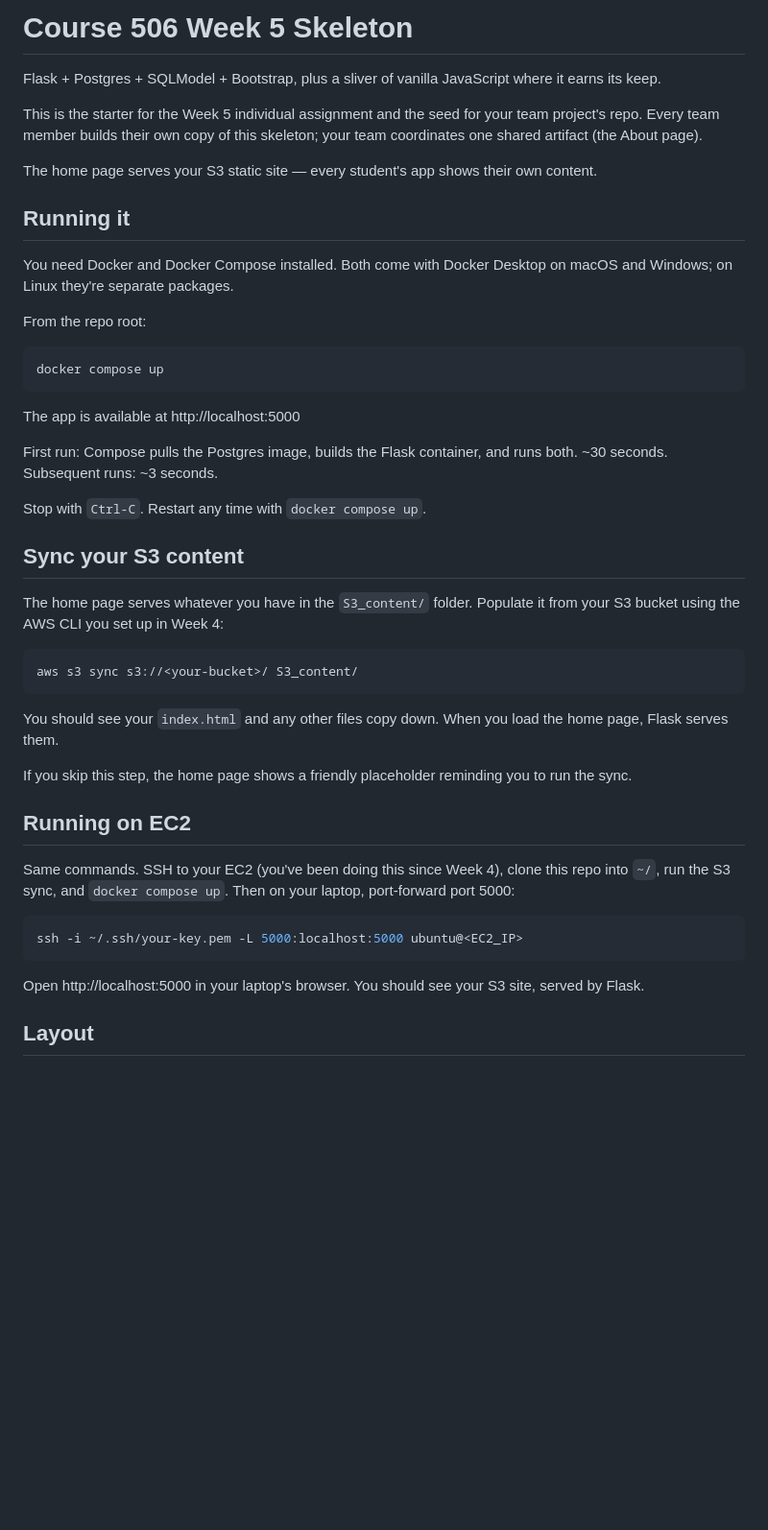
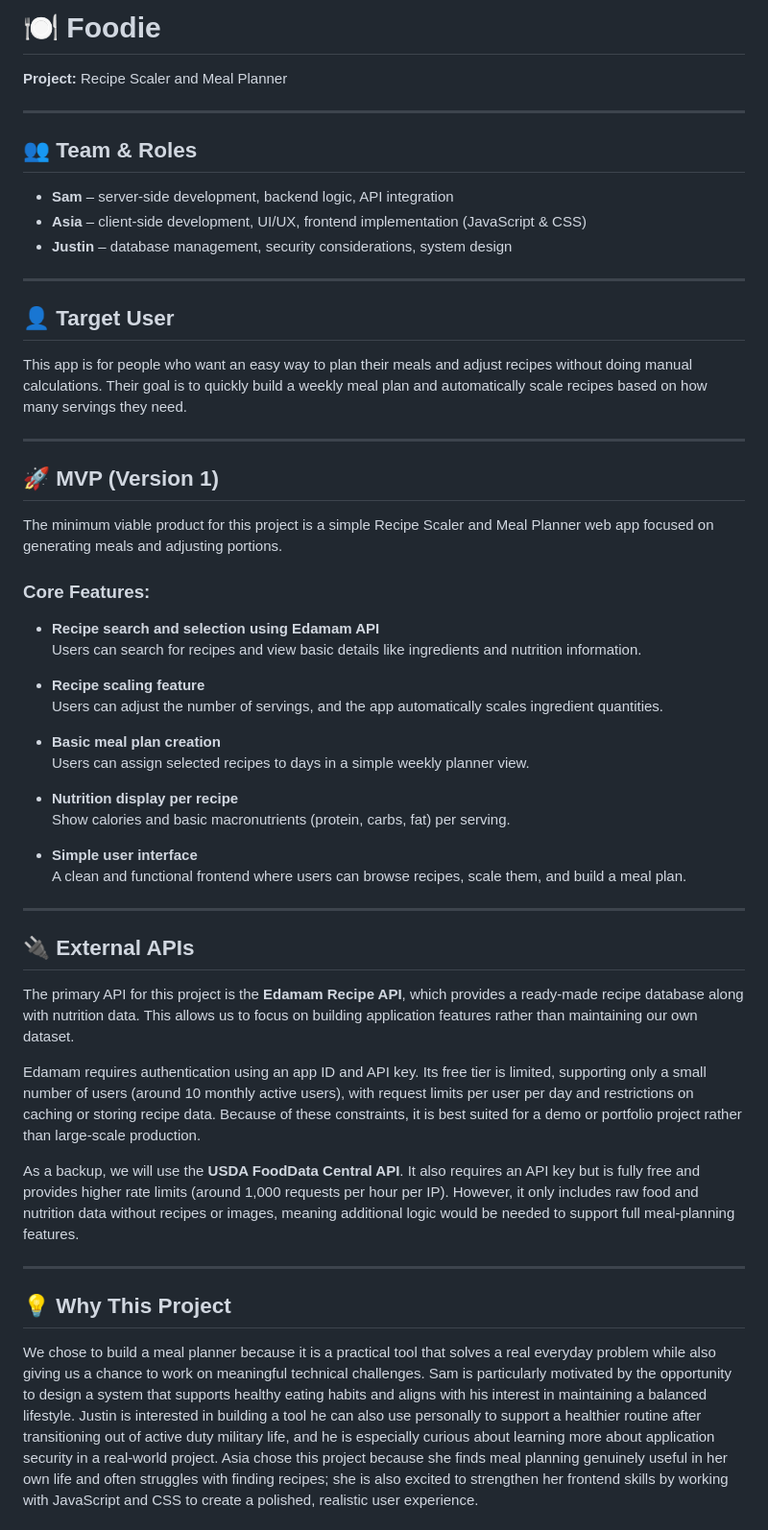
Before and after one commit to TeamDelta506/Foodie, a Markdown page: README.md, the part around one of its changes. Shown at 96% size. Rendered like a GitHub page; blank space fills up the shorter version.

````diff
--- a/README.md
+++ b/README.md
@@ -1,49 +1,53 @@
-# Course 506 Week 5 Skeleton
+# 🍽️ Foodie
+**Project:** Recipe Scaler and Meal Planner
 
-Flask + Postgres + SQLModel + Bootstrap, plus a sliver of vanilla JavaScript where it earns its keep.
+---
 
-This is the starter for the Week 5 individual assignment and the seed for your team project's repo. Every team member builds their own copy of this skeleton; your team coordinates one shared artifact (the About page).
+## 👥 Team & Roles
+- **Sam** – server-side development, backend logic, API integration
+- **Asia** – client-side development, UI/UX, frontend implementation (JavaScript & CSS)
+- **Justin** – database management, security considerations, system design
 
-The home page serves your S3 static site — every student's app shows their own content.
+---
 
-## Running it
+## 👤 Target User
+This app is for people who want an easy way to plan their meals and adjust recipes without doing manual calculations. Their goal is to quickly build a weekly meal plan and automatically scale recipes based on how many servings they need.
 
-You need Docker and Docker Compose installed. Both come with Docker Desktop on macOS and Windows; on Linux they're separate packages.
+---
 
-From the repo root:
+## 🚀 MVP (Version 1)
 
-```bash
-docker compose up
-```
+The minimum viable product for this project is a simple Recipe Scaler and Meal Planner web app focused on generating meals and adjusting portions.
 
-The app is available at http://localhost:5000
+### Core Features:
+- **Recipe search and selection using Edamam API**
+  Users can search for recipes and view basic details like ingredients and nutrition information.
 
-First run: Compose pulls the Postgres image, builds the Flask container, and runs both. ~30 seconds.
-Subsequent runs: ~3 seconds.
+- **Recipe scaling feature**
+  Users can adjust the number of servings, and the app automatically scales ingredient quantities.
 
-Stop with `Ctrl-C`. Restart any time with `docker compose up`.
+- **Basic meal plan creation**
+  Users can assign selected recipes to days in a simple weekly planner view.
 
-## Sync your S3 content
+- **Nutrition display per recipe**
+  Show calories and basic macronutrients (protein, carbs, fat) per serving.
 
-The home page serves whatever you have in the `S3_content/` folder. Populate it from your S3 bucket using the AWS CLI you set up in Week 4:
+- **Simple user interface**
+  A clean and functional frontend where users can browse recipes, scale them, and build a meal plan.
 
-```bash
-aws s3 sync s3://<your-bucket>/ S3_content/
-```
+---
 
-You should see your `index.html` and any other files copy down. When you load the home page, Flask serves them.
+## 🔌 External APIs
 
-If you skip this step, the home page shows a friendly placeholder reminding you to run the sync.
+The primary API for this project is the **Edamam Recipe API**, which provides a ready-made recipe database along with nutrition data. This allows us to focus on building application features rather than maintaining our own dataset.
 
-## Running on EC2
+Edamam requires authentication using an app ID and API key. Its free tier is limited, supporting only a small number of users (around 10 monthly active users), with request limits per user per day and restrictions on caching or storing recipe data. Because of these constraints, it is best suited for a demo or portfolio project rather than large-scale production.
 
-Same commands. SSH to your EC2 (you've been doing this since Week 4), clone this repo into `~/`, run the S3 sync, and `docker compose up`. Then on your laptop, port-forward port 5000:
+As a backup, we will use the **USDA FoodData Central API**. It also requires an API key but is fully free and provides higher rate limits (around 1,000 requests per hour per IP). However, it only includes raw food and nutrition data without recipes or images, meaning additional logic would be needed to support full meal-planning features.
 
-```bash
-ssh -i ~/.ssh/your-key.pem -L 5000:localhost:5000 ubuntu@<EC2_IP>
-```
+---
 
-Open http://localhost:5000 in your laptop's browser. You should see your S3 site, served by Flask.
+## 💡 Why This Project
 
-## Layout
+We chose to build a meal planner because it is a practical tool that solves a real everyday problem while also giving us a chance to work on meaningful technical challenges. Sam is particularly motivated by the opportunity to design a system that supports healthy eating habits and aligns with his interest in maintaining a balanced lifestyle. Justin is interested in building a tool he can also use personally to support a healthier routine after transitioning out of active duty military life, and he is especially curious about learning more about application security in a real-world project. Asia chose this project because she finds meal planning genuinely useful in her own life and often struggles with finding recipes; she is also excited to strengthen her frontend skills by working with JavaScript and CSS to create a polished, realistic user experience.
 
````
Also changed, not shown: other parts of README.md (+1 -30 lines).
